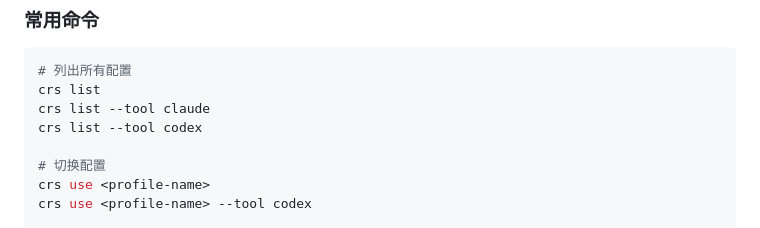
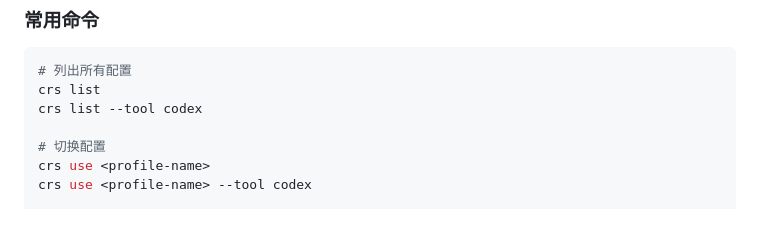
Before and after one commit to 727474430/cli-rule-swtich, a Markdown page: README.md, the part around the change. Drawn GitHub-style.

Commit message:
📝 docs: Remove redundant --tool claude example in README

````diff
--- a/README.md
+++ b/README.md
@@ -57,7 +57,6 @@ crs
 ```bash
 # 列出所有配置
 crs list
-crs list --tool claude
 crs list --tool codex
 
 # 切换配置
````
